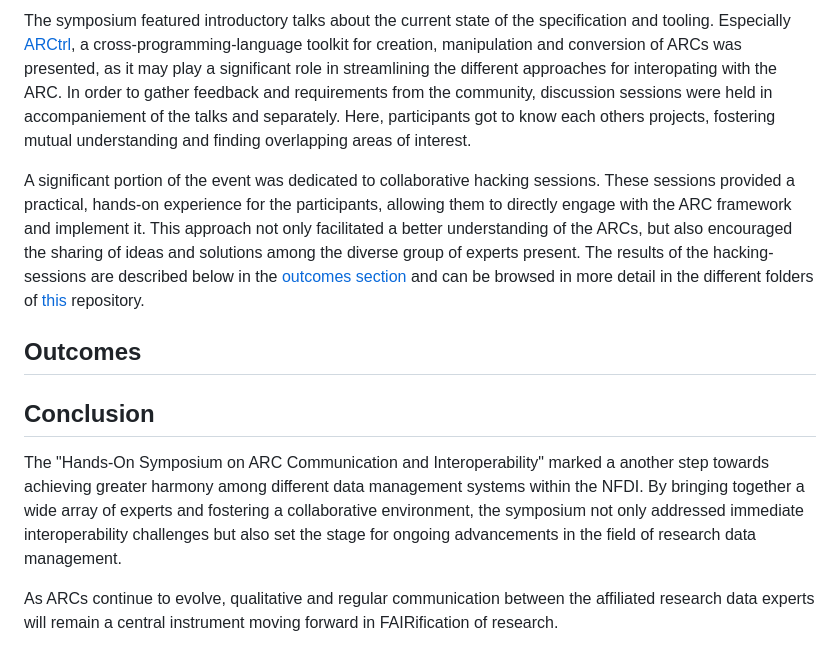
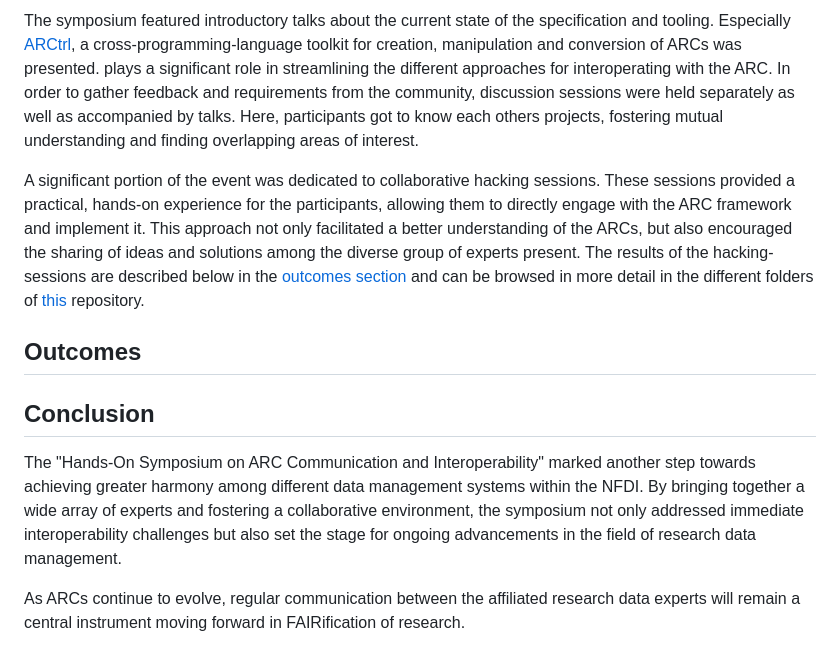
Before and after one commit to nfdi4plants/ARC-Symposium, a Markdown page: README.md, the part around one of its changes. Rendered like a GitHub page.

Commit message:
made changes to main README according to PR feedback

```diff
--- a/README.md
+++ b/README.md
@@ -8,5 +8,5 @@ The primary objective of the symposium was to enhance interoperability between t
 
-The symposium featured introductory talks about the current state of the specification and tooling. Especially [ARCtrl](https://github.com/nfdi4plants/ARCtrl), a cross-programming-language toolkit for creation, manipulation and conversion of ARCs was presented, as it may play a significant role in streamlining the different approaches for interopating with the ARC. In order to gather feedback and requirements from the community, discussion sessions were held in accompaniement of the talks and separately. Here, participants got to know each others projects, fostering mutual understanding and finding overlapping areas of interest.
+The symposium featured introductory talks about the current state of the specification and tooling. Especially [ARCtrl](https://github.com/nfdi4plants/ARCtrl), a cross-programming-language toolkit for creation, manipulation and conversion of ARCs was presented. plays a significant role in streamlining the different approaches for interoperating with the ARC. In order to gather feedback and requirements from the community, discussion sessions were held separately as well as accompanied by talks. Here, participants got to know each others projects, fostering mutual understanding and finding overlapping areas of interest.
 
 A significant portion of the event was dedicated to collaborative hacking sessions. These sessions provided a practical, hands-on experience for the participants, allowing them to directly engage with the ARC framework and implement it. This approach not only facilitated a better understanding of the ARCs, but also encouraged the sharing of ideas and solutions among the diverse group of experts present. The results of the hacking-sessions are described below in the [outcomes section](#outcomes) and can be browsed in more detail in the different folders of [this](https://github.com/nfdi4plants/ARC-Symposium) repository.
 
@@ -15,6 +15,6 @@ A significant portion of the event was dedicated to collaborative hacking sessio
 
 ## Conclusion
 
-The "Hands-On Symposium on ARC Communication and Interoperability" marked a another step towards achieving greater harmony among different data management systems within the NFDI. By bringing together a wide array of experts and fostering a collaborative environment, the symposium not only addressed immediate interoperability challenges but also set the stage for ongoing advancements in the field of research data management.
+The "Hands-On Symposium on ARC Communication and Interoperability" marked another step towards achieving greater harmony among different data management systems within the NFDI. By bringing together a wide array of experts and fostering a collaborative environment, the symposium not only addressed immediate interoperability challenges but also set the stage for ongoing advancements in the field of research data management.
 
-As ARCs continue to evolve, qualitative and regular communication between the affiliated research data experts will remain a central instrument moving forward in FAIRification of research.
+As ARCs continue to evolve, regular communication between the affiliated research data experts will remain a central instrument moving forward in FAIRification of research.
```
Also changed, not shown: other parts of README.md (+1 -1 lines).
